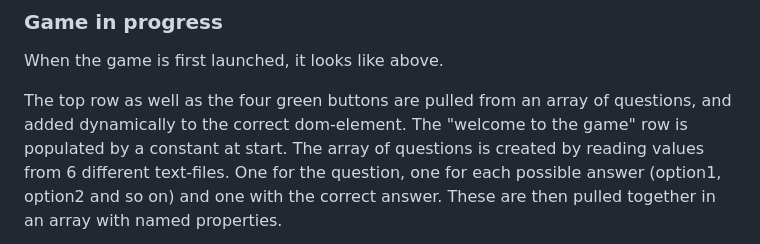
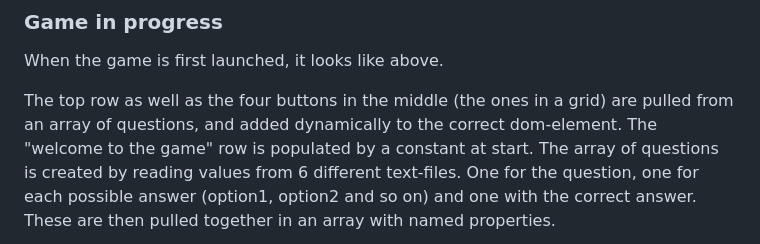
Before and after one commit to jonthorell/QuizGame, a Markdown page: README.md, the part around the change. Rendered like a GitHub page.

Commit message:
Final version

```diff
--- a/README.md
+++ b/README.md
@@ -119,7 +119,7 @@ Works.
 
 When the game is first launched, it looks like above.
 
-The top row as well as the four green buttons are pulled from an array of questions, and added dynamically to the correct dom-element.
+The top row as well as the four buttons in the middle (the ones in a grid) are pulled from an array of questions, and added dynamically to the correct dom-element.
 The "welcome to the game" row is populated by a constant at start. The array of questions is created by reading values from 6 different text-files.
 One for the question, one for each possible answer (option1, option2 and so on) and one with the correct answer. These are then pulled together in an array with named properties.
 
```
